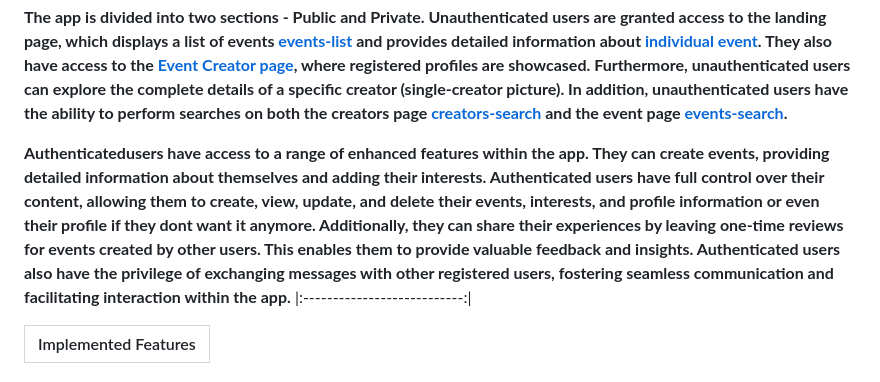
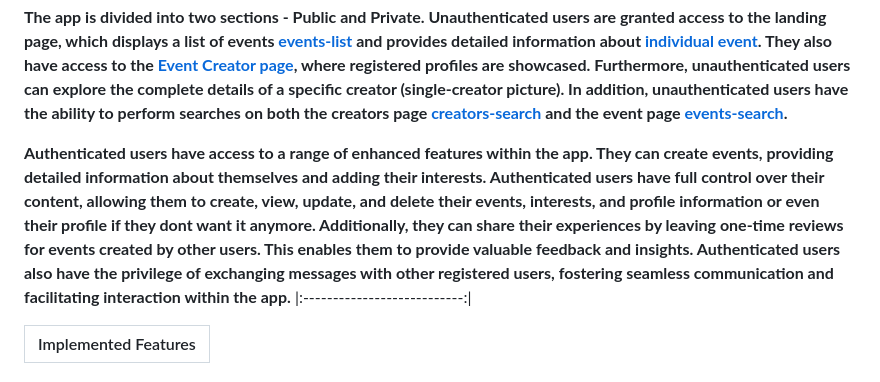
Before and after one commit to vasskess/MyEventWorld, a Markdown page: README.md, the part around the change. Drawn GitHub-style.

```diff
--- a/README.md
+++ b/README.md
@@ -9,7 +9,7 @@
 **The app is divided into two sections - Public and Private.</br> Unauthenticated users are granted access to the landing page, which displays a list of events [events-list](#events) and provides detailed information about [individual event](#events). They also have access to the [Event Creator page](#creators), where registered profiles are showcased. Furthermore, unauthenticated users can explore the complete details of a specific creator (single-creator picture). In addition, unauthenticated users have the ability to perform searches on both the creators page [creators-search](#searches) and the event page [events-search](#searches).**
 
 
-**Authenticatedusers have access to a range of enhanced features within the app. They can create events, providing detailed information about themselves and adding their interests. Authenticated users have full control over their content, allowing them to create, view, update, and delete their events, interests, and profile information or even their profile if they dont want it anymore. Additionally, they can share their experiences by leaving one-time reviews for events created by other users. This enables them to provide valuable feedback and insights. Authenticated users also have the privilege of exchanging messages with other registered users, fostering seamless communication and facilitating interaction within the app.**
+**Authenticated users have access to a range of enhanced features within the app. They can create events, providing detailed information about themselves and adding their interests. Authenticated users have full control over their content, allowing them to create, view, update, and delete their events, interests, and profile information or even their profile if they dont want it anymore. Additionally, they can share their experiences by leaving one-time reviews for events created by other users. This enables them to provide valuable feedback and insights. Authenticated users also have the privilege of exchanging messages with other registered users, fostering seamless communication and facilitating interaction within the app.**
 |:---------------------------:|
 </br>
 
```
